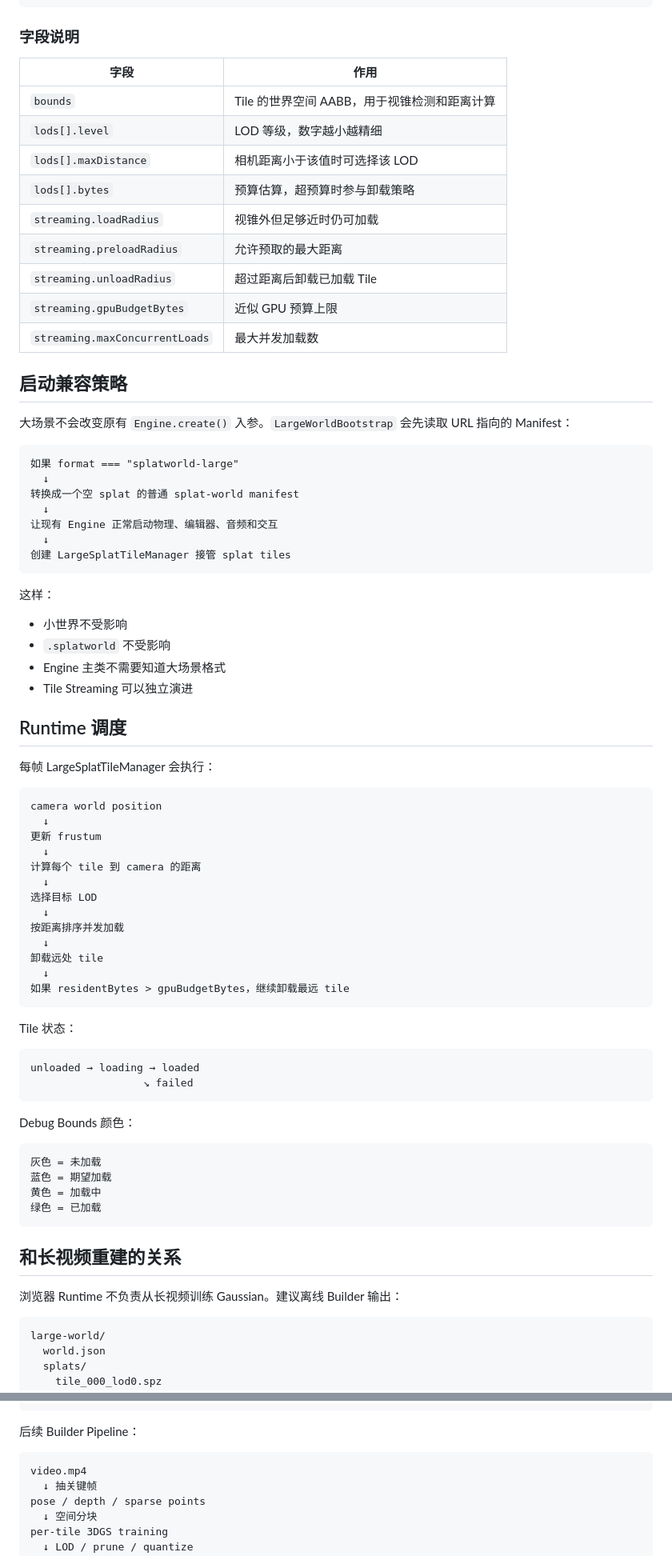
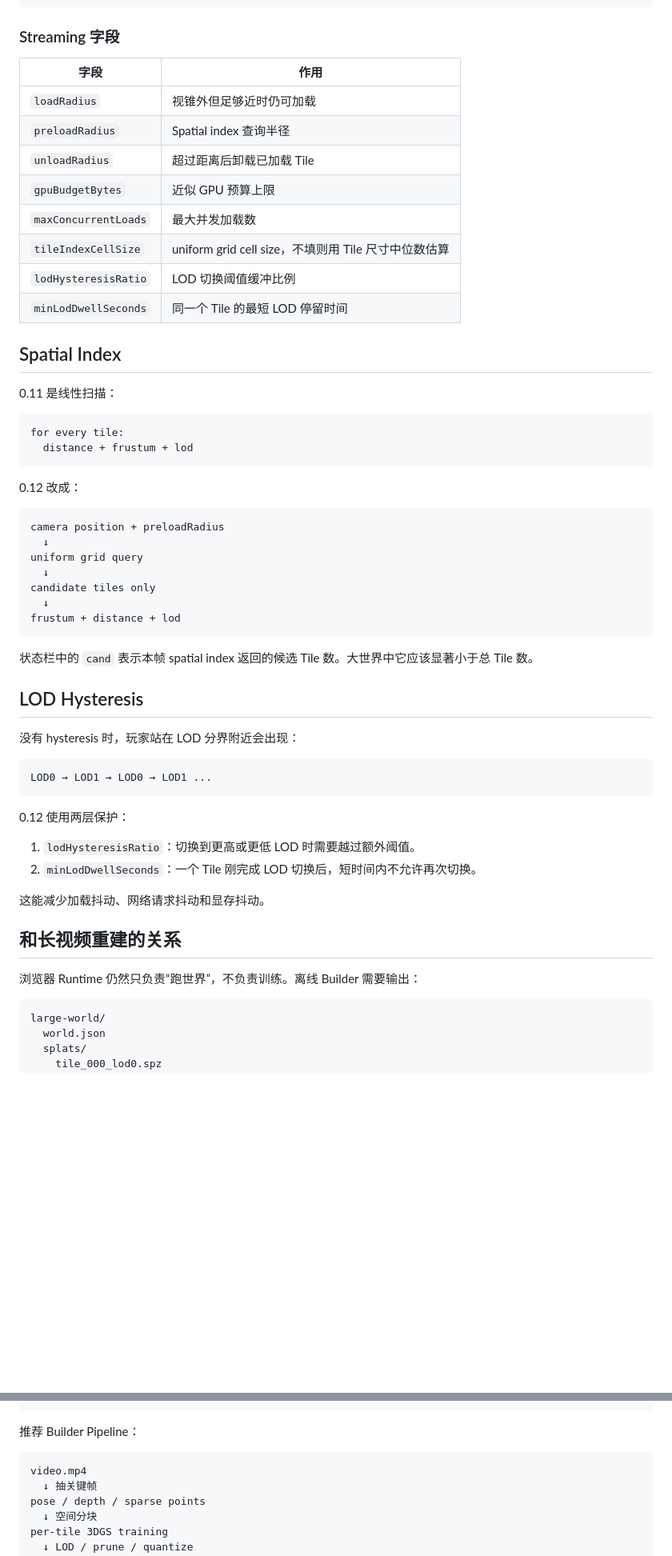
Before and after one commit to shell-echo/gaussian-world-engine, a Markdown page: README.md, 2 parts joined by grey strips. Shown at 80% size. Rendered like a GitHub page; blank space fills up the shorter version.

Commit message:
docs: document tile spatial index and lod hysteresis

````diff
--- a/README.md
+++ b/README.md
@@ -110,80 +120,60 @@ npm run preview
 }
 ```
 
-### 字段说明
+### Streaming 字段
 
 | 字段 | 作用 |
 |---|---|
-| `bounds` | Tile 的世界空间 AABB，用于视锥检测和距离计算 |
-| `lods[].level` | LOD 等级，数字越小越精细 |
-| `lods[].maxDistance` | 相机距离小于该值时可选择该 LOD |
-| `lods[].bytes` | 预算估算，超预算时参与卸载策略 |
-| `streaming.loadRadius` | 视锥外但足够近时仍可加载 |
-| `streaming.preloadRadius` | 允许预取的最大距离 |
-| `streaming.unloadRadius` | 超过距离后卸载已加载 Tile |
-| `streaming.gpuBudgetBytes` | 近似 GPU 预算上限 |
-| `streaming.maxConcurrentLoads` | 最大并发加载数 |
+| `loadRadius` | 视锥外但足够近时仍可加载 |
+| `preloadRadius` | Spatial index 查询半径 |
+| `unloadRadius` | 超过距离后卸载已加载 Tile |
+| `gpuBudgetBytes` | 近似 GPU 预算上限 |
+| `maxConcurrentLoads` | 最大并发加载数 |
+| `tileIndexCellSize` | uniform grid cell size，不填则用 Tile 尺寸中位数估算 |
+| `lodHysteresisRatio` | LOD 切换阈值缓冲比例 |
+| `minLodDwellSeconds` | 同一个 Tile 的最短 LOD 停留时间 |
 
-## 启动兼容策略
+## Spatial Index
 
-大场景不会改变原有 `Engine.create()` 入参。`LargeWorldBootstrap` 会先读取 URL 指向的 Manifest：
+0.11 是线性扫描：
 
 ```text
-如果 format === "splatworld-large"
-  ↓
-转换成一个空 splat 的普通 splat-world manifest
-  ↓
-让现有 Engine 正常启动物理、编辑器、音频和交互
-  ↓
-创建 LargeSplatTileManager 接管 splat tiles
+for every tile:
+  distance + frustum + lod
 ```
 
-这样：
-
-- 小世界不受影响
-- `.splatworld` 不受影响
-- Engine 主类不需要知道大场景格式
-- Tile Streaming 可以独立演进
-
-## Runtime 调度
-
-每帧 LargeSplatTileManager 会执行：
+0.12 改成：
 
 ```text
-camera world position
+camera position + preloadRadius
   ↓
-更新 frustum
+uniform grid query
   ↓
-计算每个 tile 到 camera 的距离
+candidate tiles only
   ↓
-选择目标 LOD
-  ↓
-按距离排序并发加载
-  ↓
-卸载远处 tile
-  ↓
-如果 residentBytes > gpuBudgetBytes，继续卸载最远 tile
+frustum + distance + lod
 ```
 
-Tile 状态：
+状态栏中的 `cand` 表示本帧 spatial index 返回的候选 Tile 数。大世界中它应该显著小于总 Tile 数。
+
+## LOD Hysteresis
+
+没有 hysteresis 时，玩家站在 LOD 分界附近会出现：
 
 ```text
-unloaded → loading → loaded
-                  ↘ failed
+LOD0 → LOD1 → LOD0 → LOD1 ...
 ```
 
-Debug Bounds 颜色：
+0.12 使用两层保护：
 
-```text
-灰色 = 未加载
-蓝色 = 期望加载
-黄色 = 加载中
-绿色 = 已加载
-```
+1. `lodHysteresisRatio`：切换到更高或更低 LOD 时需要越过额外阈值。
+2. `minLodDwellSeconds`：一个 Tile 刚完成 LOD 切换后，短时间内不允许再次切换。
+
+这能减少加载抖动、网络请求抖动和显存抖动。
 
 ## 和长视频重建的关系
 
-浏览器 Runtime 不负责从长视频训练 Gaussian。建议离线 Builder 输出：
+浏览器 Runtime 仍然只负责“跑世界”，不负责训练。离线 Builder 需要输出：
 
 ```text
 large-world/
@@ -196,7 +186,7 @@ large-world/
     collision_000.glb
 ```
 
-后续 Builder Pipeline：
+推荐 Builder Pipeline：
 
 ```text
 video.mp4
````
Also changed, not shown: other parts of README.md (+33 -32 lines).
